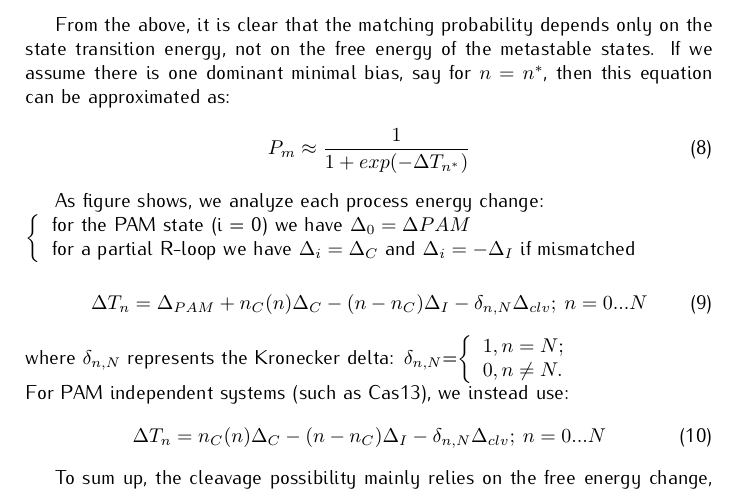
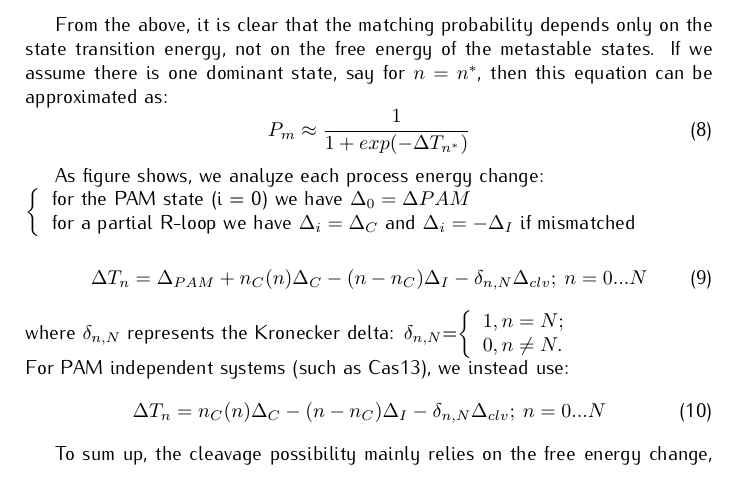
Before and after one commit to sherrybao222/CornHub, a LaTeX document (wiki/Zheng.tex, which reads wiki/Methods.tex): part of page 4 of 7, cut so that both start at the same text. Compiled offline with pdfLaTeX.

Commit message:
small editing

```diff
--- a/wiki/Methods.tex
+++ b/wiki/Methods.tex
@@ -61,7 +61,7 @@ so
 P_{m} =\frac{1}{1+\sum_{n=1}^N exp(-\Delta T_n)}
 \end{equation}
 
-From the above, it is clear that the matching probability depends only on the state transition energy, not on the free energy of the metastable states. If we assume there is one dominant minimal bias, say for $n = n^*$, then this equation can be approximated as:
+From the above, it is clear that the matching probability depends only on the state transition energy, not on the free energy of the metastable states. If we assume there is one dominant state, say for $n = n^*$, then this equation can be approximated as:
 \begin{equation}
  P_{m} \approx \frac{1}{1+exp(-\Delta T_{n^*})}
 \end{equation}
```
Also changed, not shown: 1 other file.
